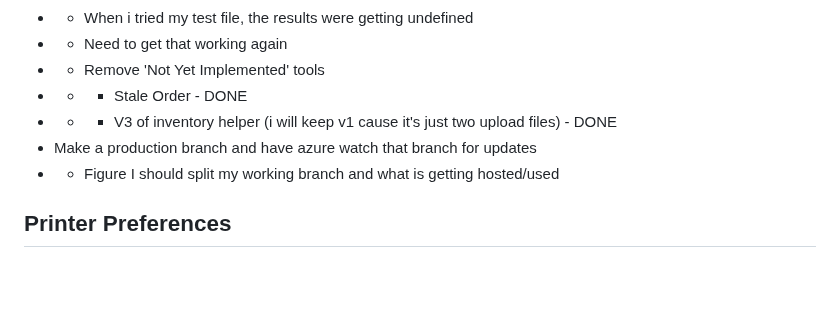
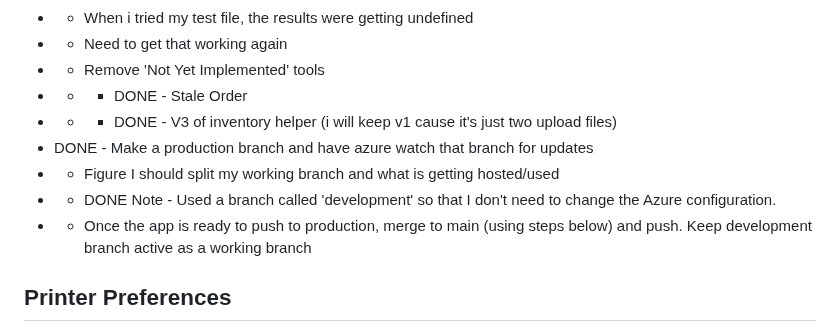
Before and after one commit to Tsawwassen/hme, a Markdown page: README.md, the part around the change. Drawn GitHub-style; blank space fills up the shorter version.

Commit message:
Update note about development branch as done

```diff
--- a/README.md
+++ b/README.md
@@ -188,10 +188,12 @@ Improve the process for checking stale orders
 - - When i tried my test file, the results were getting undefined
 - - Need to get that working again
 - - Remove 'Not Yet Implemented' tools
-- - - Stale Order - DONE
-- - - V3 of inventory helper (i will keep v1 cause it's just two upload files) - DONE
-- Make a production branch and have azure watch that branch for updates
+- - - DONE - Stale Order
+- - - DONE - V3 of inventory helper (i will keep v1 cause it's just two upload files)
+- DONE - Make a production branch and have azure watch that branch for updates
 - - Figure I should split my working branch and what is getting hosted/used
+- - DONE Note - Used a branch called 'development' so that I don't need to change the Azure configuration.
+- - Once the app is ready to push to production, merge to main (using steps below) and push. Keep development branch active as a working branch
 
 
 ## Printer Preferences
```
